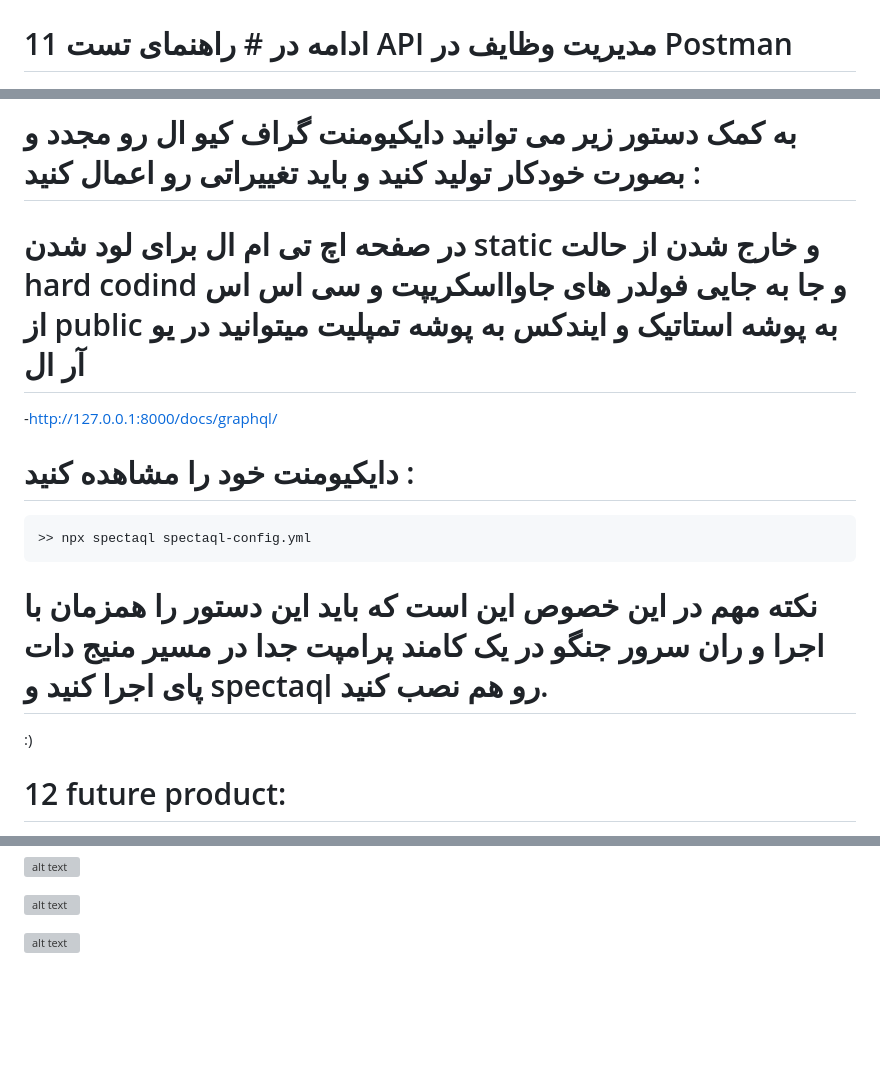
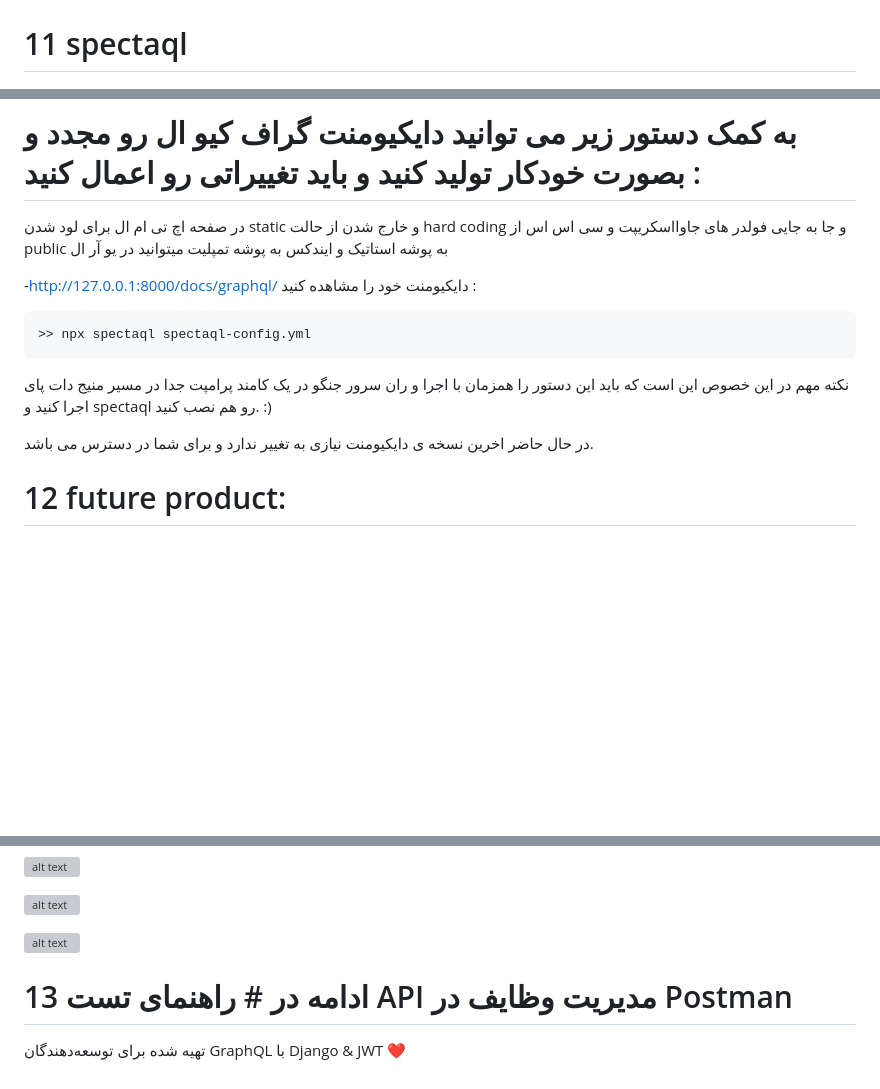
Before and after one commit to niktahajighafouri/simpledjango, a Markdown page: README.md, 3 parts joined by grey strips. Rendered like a GitHub page; blank space fills up the shorter version; grey boxes are pictures that could not be loaded.

Commit message:
010:main
update readme

````diff
--- a/README.md
+++ b/README.md
@@ -395,21 +393,25 @@ variabels:
 ![alt text](readme/image-22.png)
 
 
-# 11 ادامه در # راهنمای تست API مدیریت وظایف در Postman
+# 11 spectaql
 
 
 ![alt text](readme/image-23.png)
 
 # به کمک دستور زیر می توانید دایکیومنت گراف کیو ال رو مجدد و بصورت خودکار تولید کنید و باید تغییراتی رو اعمال کنید :
-# در صفحه اچ تی ام ال برای لود شدن static  و خارج شدن از حالت  hard codind و جا به جایی فولدر های جاوااسکریپت و سی اس اس از public به  پوشه استاتیک و ایندکس به پوشه تمپلیت میتوانید در یو آر ال
+ در صفحه اچ تی ام ال برای لود شدن static  و خارج شدن از حالت  hard coding و جا به جایی فولدر های جاوااسکریپت و سی اس اس از public به  پوشه استاتیک و ایندکس به پوشه تمپلیت میتوانید در یو آر ال
 
 -http://127.0.0.1:8000/docs/graphql/
-# دایکیومنت خود را مشاهده کنید :
+ دایکیومنت خود را مشاهده کنید :
 ```
 >> npx spectaql spectaql-config.yml
 ```
-# نکته مهم در این خصوص این است که باید این دستور را همزمان با اجرا و ران سرور جنگو در یک کامند پرامپت جدا در مسیر منیج دات پای اجرا کنید و spectaql رو هم نصب کنید.
+ نکته مهم در این خصوص این است که باید این دستور را همزمان با اجرا و ران سرور جنگو در یک کامند پرامپت جدا در مسیر منیج دات پای اجرا کنید و spectaql رو هم نصب کنید.
 :)
+
+در حال حاضر اخرین نسخه ی دایکیومنت نیازی به تغییر ندارد و برای شما در دسترس می باشد.
+
+
 # 12 future product:
 
 ![alt text](readme/image-103.png)
@@ -425,3 +427,8 @@ variabels:
 ![alt text](readme/image-108.png)
 
 ![alt text](readme/image-109.png)
+
+# 13 ادامه در # راهنمای تست API مدیریت وظایف در Postman
+
+تهیه شده برای توسعه‌دهندگان GraphQL با Django & JWT ❤️
+<!-- ------------------------------------------------------- -->
````
Also changed, not shown: other parts of README.md (+0 -2 lines).
